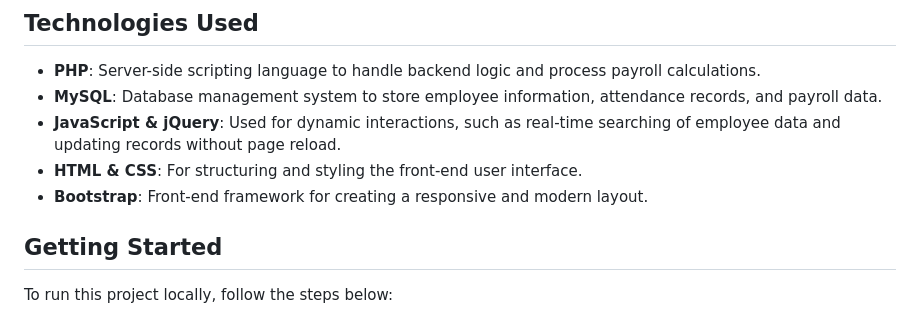
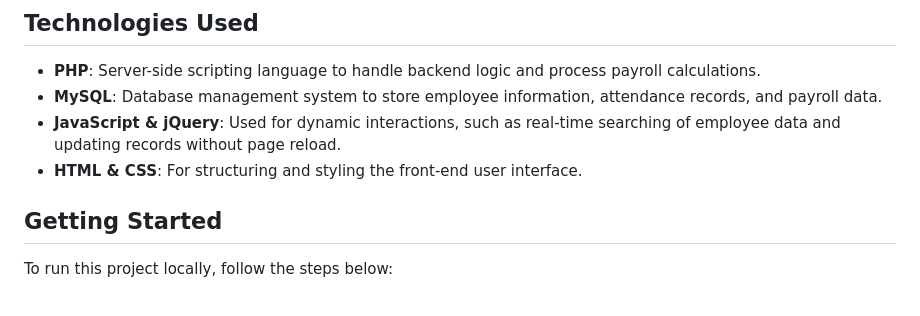
Before and after one commit to serafimxcx/simple_payroll_system, a Markdown page: README.md, the part around the change. Drawn GitHub-style.

```diff
--- a/README.md
+++ b/README.md
@@ -36,7 +36,6 @@ This system includes several key modules for employee management, attendance tra
 - **MySQL**: Database management system to store employee information, attendance records, and payroll data.
 - **JavaScript & jQuery**: Used for dynamic interactions, such as real-time searching of employee data and updating records without page reload.
 - **HTML & CSS**: For structuring and styling the front-end user interface.
-- **Bootstrap**: Front-end framework for creating a responsive and modern layout.
 
 ## Getting Started
 
```
